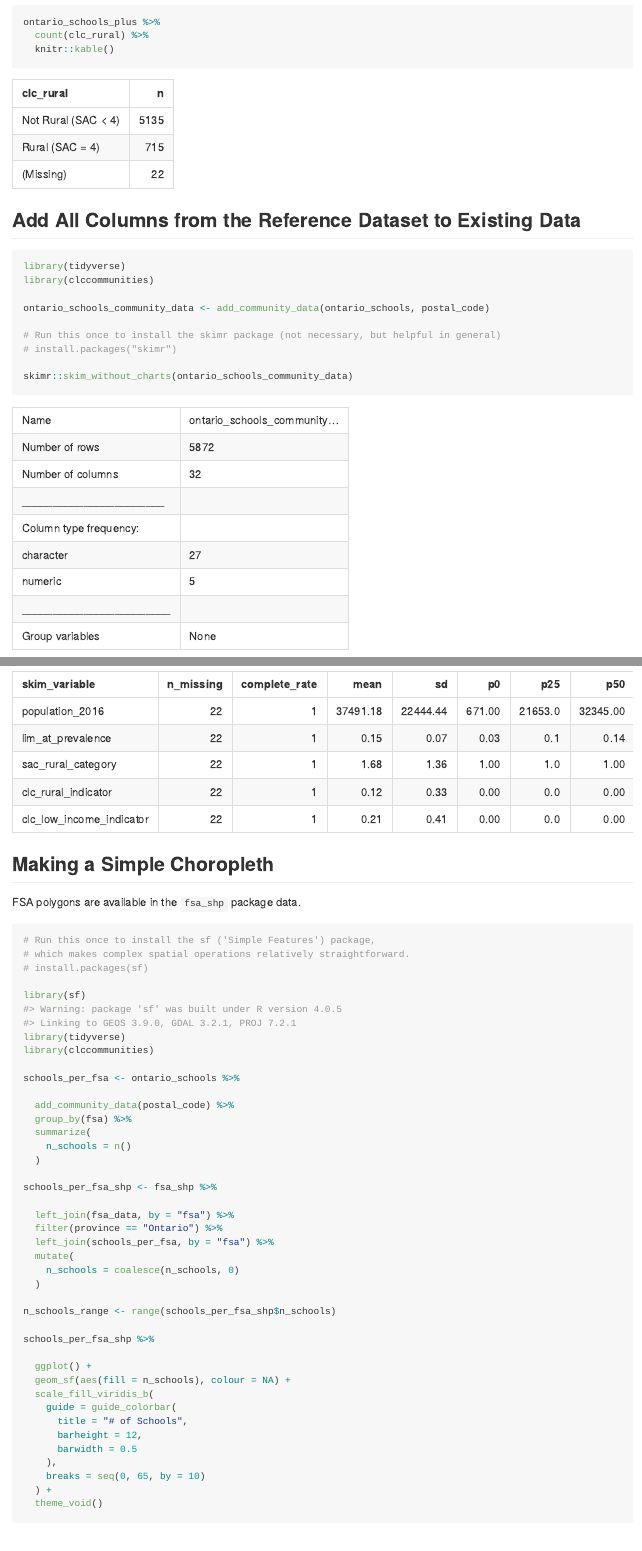
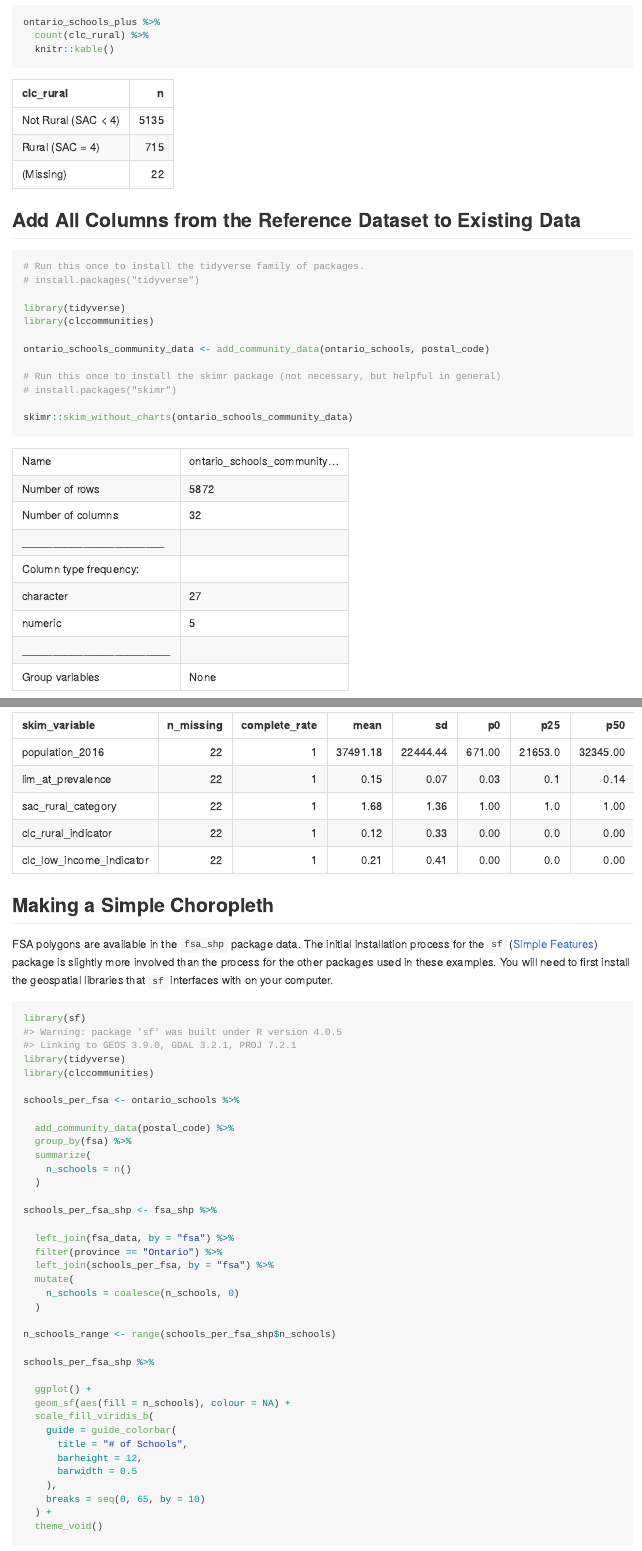
Before and after one commit to context-dependent/clccommunities, an R Markdown document (README.Rmd): the page in a window 1100 px wide, from 1190 px down, and a second part further down, joined at a grey line. The pictures show the output file README.md that the author committed with the source, drawn offline in the style of GitHub.

Commit message:
README sf installation link

````diff
--- a/README.Rmd
+++ b/README.Rmd
@@ -59,6 +59,9 @@ ontario_schools_plus %>%
 ## Add All Columns from the Reference Dataset to Existing Data
 
 ```{r example-reference}
+# Run this once to install the tidyverse family of packages.
+# install.packages("tidyverse")
+
 library(tidyverse)
 library(clccommunities)
 
@@ -73,11 +76,12 @@ skimr::skim_without_charts(ontario_schools_community_data)
 ## Making a Simple Choropleth
 
 FSA polygons are available in the `fsa_shp` package data.
+The initial installation process for the `sf`
+([Simple Features](https://r-spatial.github.io/sf/)) package is
+slightly more involved than the process for the other packages used in these examples.
+You will need to first install the geospatial libraries that `sf` interfaces with on your computer.
 
 ```{r example-choropleth}
-# Run this once to install the sf ('Simple Features') package,
-# which makes complex spatial operations relatively straightforward.
-# install.packages(sf)
 
 library(sf)
 library(tidyverse)
````
Also changed, not shown: README.md, 1 other file.
